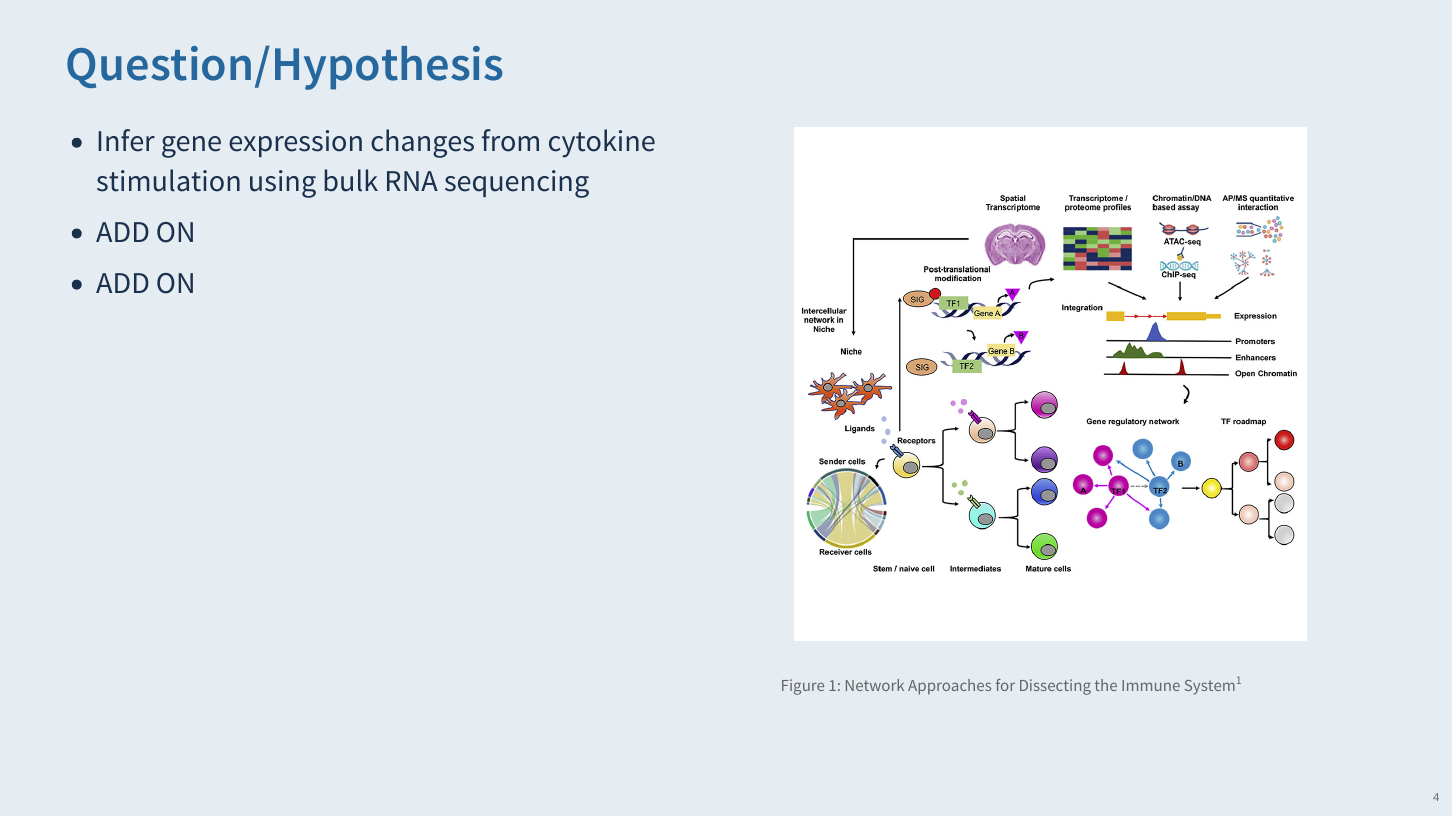
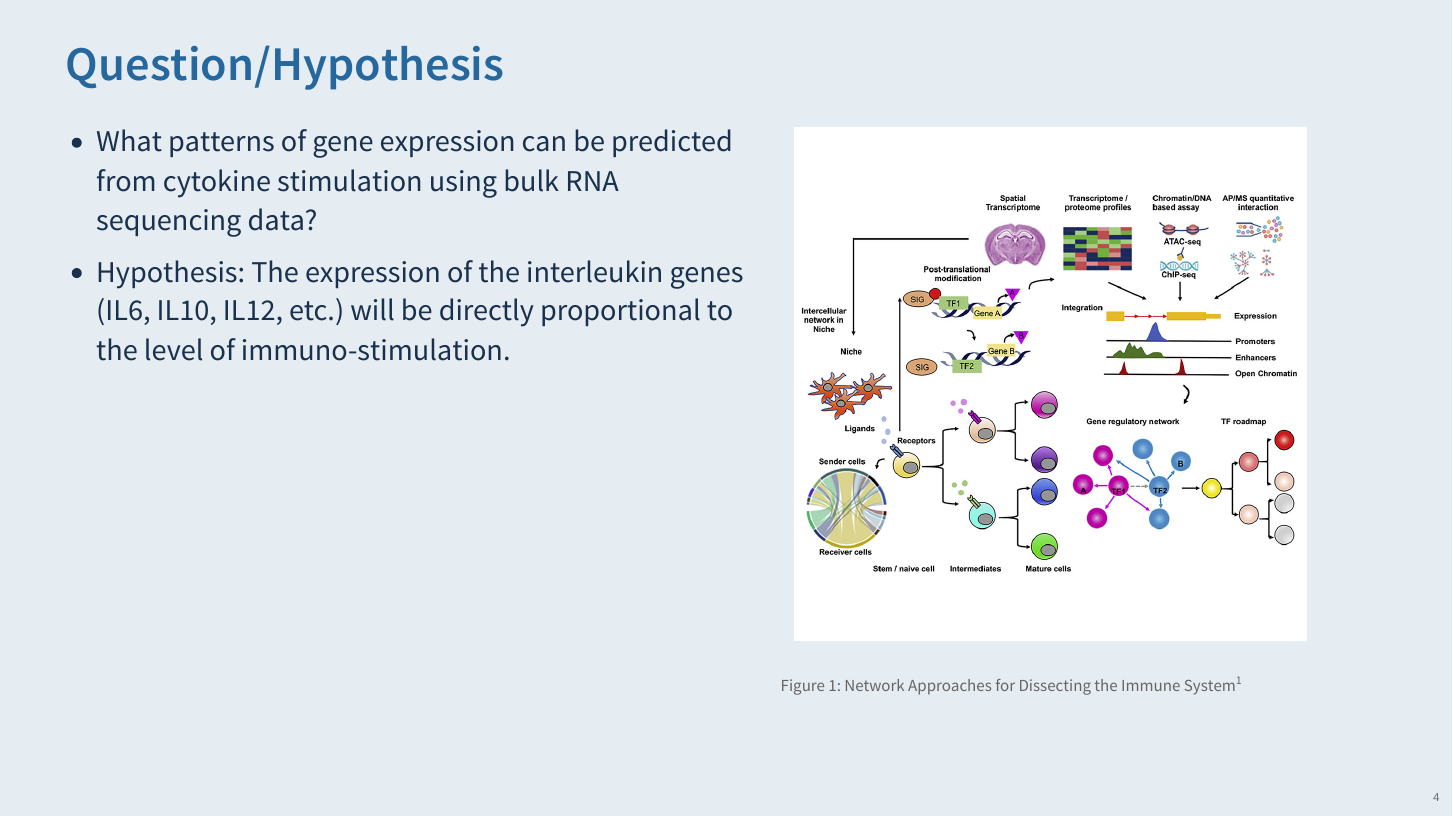
Before and after one commit to tonyliang19/stat540-proposal-slides, a Quarto document (index.qmd): page 3 of 7 before the commit and page 3 of 8 after it. The pictures show the output file index.html that the author committed with the source, opened offline.

Commit message:
Edited question/hypothesis slide

```diff
--- a/index.qmd
+++ b/index.qmd
@@ -79,11 +79,9 @@ University of British Columbia
 
 ::: {.column width="53%"}
 
-- Infer gene expression changes from cytokine stimulation using bulk RNA sequencing
+- What patterns of gene expression can be predicted from cytokine stimulation using bulk RNA sequencing data?
 
-- ADD ON
-
-- ADD ON
+- Hypothesis: The expression of the interleukin genes (IL6, IL10, IL12, etc.) will be directly proportional to the level of immuno-stimulation.
 
 :::
 
```
Also changed, not shown: index.html.
